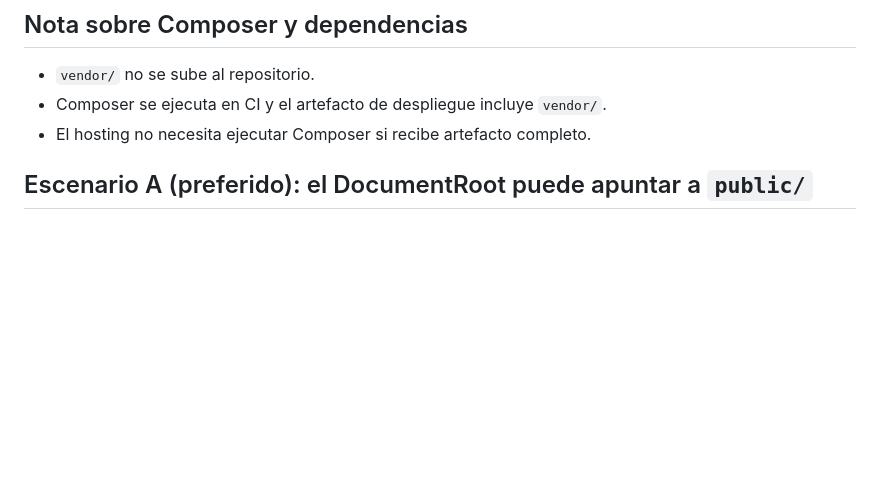
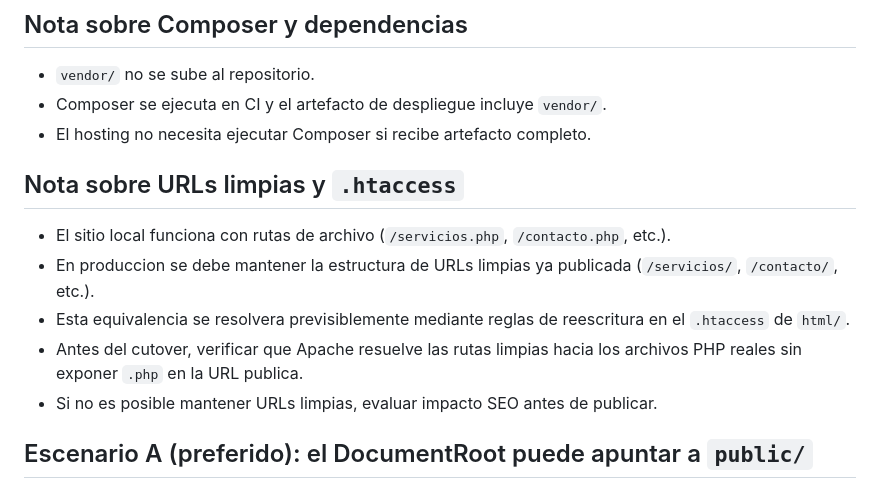
Before and after one commit to duquediazn/ecomadaya, a Markdown page: docs/deploy-arsys-runbook.md, the part around the change. Rendered like a GitHub page; blank space fills up the shorter version.

```diff
--- a/docs/deploy-arsys-runbook.md
+++ b/docs/deploy-arsys-runbook.md
@@ -26,6 +26,14 @@ Hola, tengo un hosting WordPress basico con vosotros y quiero sustituir la insta
 - `vendor/` no se sube al repositorio.
 - Composer se ejecuta en CI y el artefacto de despliegue incluye `vendor/`.
 - El hosting no necesita ejecutar Composer si recibe artefacto completo.
+
+## Nota sobre URLs limpias y `.htaccess`
+
+- El sitio local funciona con rutas de archivo (`/servicios.php`, `/contacto.php`, etc.).
+- En produccion se debe mantener la estructura de URLs limpias ya publicada (`/servicios/`, `/contacto/`, etc.).
+- Esta equivalencia se resolvera previsiblemente mediante reglas de reescritura en el `.htaccess` de `html/`.
+- Antes del cutover, verificar que Apache resuelve las rutas limpias hacia los archivos PHP reales sin exponer `.php` en la URL publica.
+- Si no es posible mantener URLs limpias, evaluar impacto SEO antes de publicar.
 
 ## Escenario A (preferido): el DocumentRoot puede apuntar a `public/`
 
```
Also changed, not shown: docs/despliegue-y-entornos.md (+13 -0 lines).
